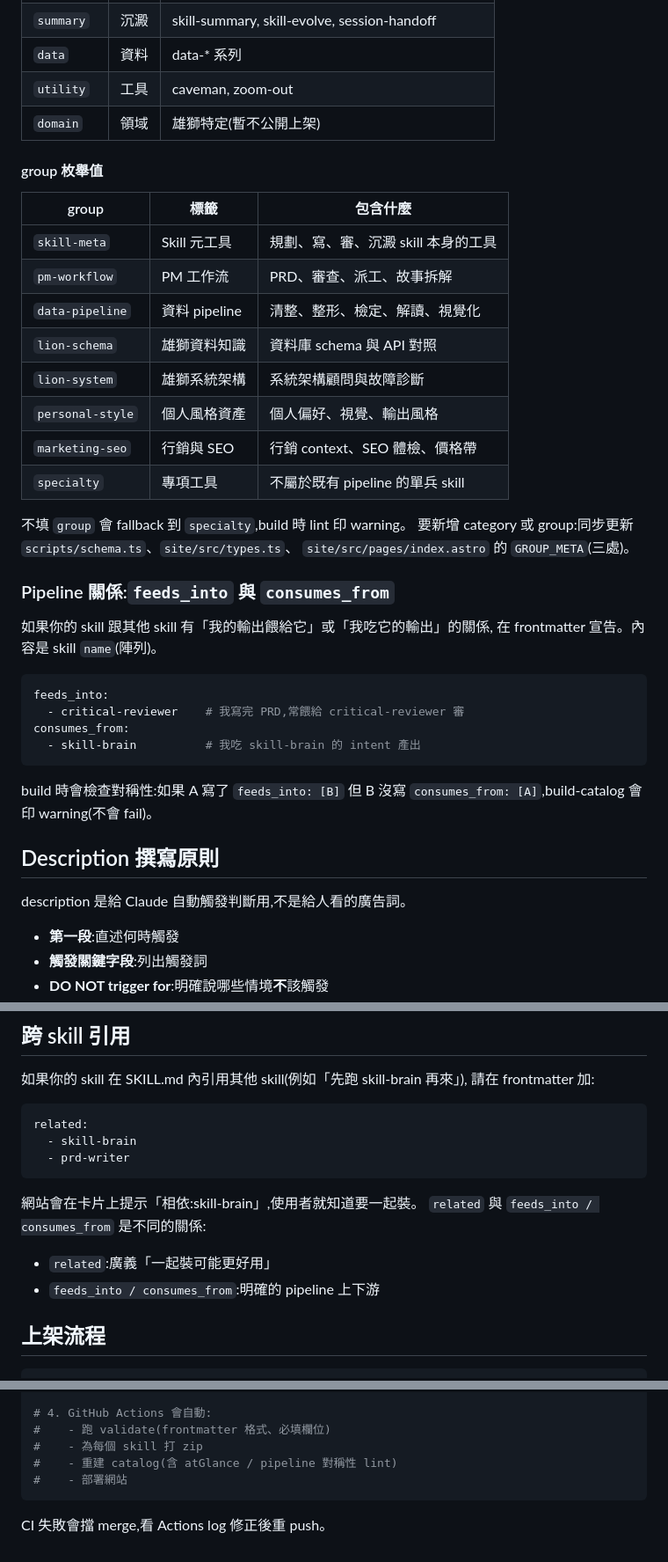
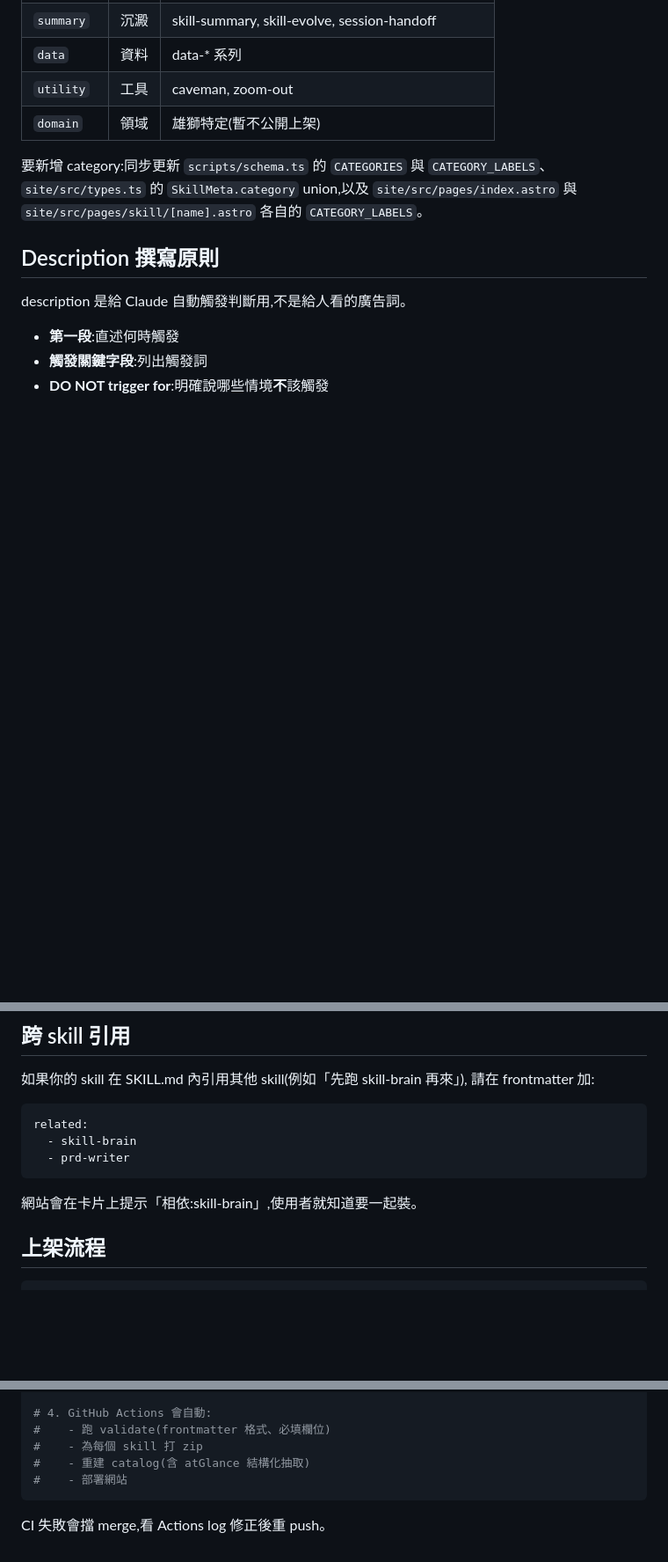
Before and after one commit to Vincenthsiehisme/lion-skill-library, a Markdown page: CONTRIBUTING.md, 3 parts joined by grey strips. Shown at 88% size. Drawn GitHub-style; blank space fills up the shorter version.

````diff
--- a/CONTRIBUTING.md
+++ b/CONTRIBUTING.md
@@ -73,37 +63,9 @@ consumes_from: []                 # 可選,我的輸入來自誰
 | `utility` | 工具 | caveman, zoom-out |
 | `domain` | 領域 | 雄獅特定(暫不公開上架) |
 
-#### group 枚舉值
-
-| group | 標籤 | 包含什麼 |
-|---|---|---|
-| `skill-meta` | Skill 元工具 | 規劃、寫、審、沉澱 skill 本身的工具 |
-| `pm-workflow` | PM 工作流 | PRD、審查、派工、故事拆解 |
-| `data-pipeline` | 資料 pipeline | 清整、整形、檢定、解讀、視覺化 |
-| `lion-schema` | 雄獅資料知識 | 資料庫 schema 與 API 對照 |
-| `lion-system` | 雄獅系統架構 | 系統架構顧問與故障診斷 |
-| `personal-style` | 個人風格資產 | 個人偏好、視覺、輸出風格 |
-| `marketing-seo` | 行銷與 SEO | 行銷 context、SEO 體檢、價格帶 |
-| `specialty` | 專項工具 | 不屬於既有 pipeline 的單兵 skill |
-
-不填 `group` 會 fallback 到 `specialty`,build 時 lint 印 warning。
-要新增 category 或 group:同步更新 `scripts/schema.ts`、`site/src/types.ts`、
-`site/src/pages/index.astro` 的 `GROUP_META`(三處)。
-
-### Pipeline 關係:`feeds_into` 與 `consumes_from`
-
-如果你的 skill 跟其他 skill 有「我的輸出餵給它」或「我吃它的輸出」的關係,
-在 frontmatter 宣告。內容是 skill `name`(陣列)。
-
-```yaml
-feeds_into:
-  - critical-reviewer    # 我寫完 PRD,常餵給 critical-reviewer 審
-consumes_from:
-  - skill-brain          # 我吃 skill-brain 的 intent 產出
-```
-
-build 時會檢查對稱性:如果 A 寫了 `feeds_into: [B]` 但 B 沒寫
-`consumes_from: [A]`,build-catalog 會印 warning(不會 fail)。
+要新增 category:同步更新 `scripts/schema.ts` 的 `CATEGORIES` 與 `CATEGORY_LABELS`、
+`site/src/types.ts` 的 `SkillMeta.category` union,以及 `site/src/pages/index.astro`
+與 `site/src/pages/skill/[name].astro` 各自的 `CATEGORY_LABELS`。
 
 ## Description 撰寫原則
 
@@ -176,10 +138,6 @@ related:
 ```
 
 網站會在卡片上提示「相依:skill-brain」,使用者就知道要一起裝。
-`related` 與 `feeds_into / consumes_from` 是不同的關係:
-
-- `related`:廣義「一起裝可能更好用」
-- `feeds_into / consumes_from`:明確的 pipeline 上下游
 
 ## 上架流程
 
@@ -198,7 +156,7 @@ git push
 # 4. GitHub Actions 會自動:
 #    - 跑 validate(frontmatter 格式、必填欄位)
 #    - 為每個 skill 打 zip
-#    - 重建 catalog(含 atGlance / pipeline 對稱性 lint)
+#    - 重建 catalog(含 atGlance 結構化抽取)
 #    - 部署網站
 ```
 
````
Also changed, not shown: other parts of CONTRIBUTING.md (+3 -13 lines), ARCHITECTURE.md (added, +272 -0 lines).
